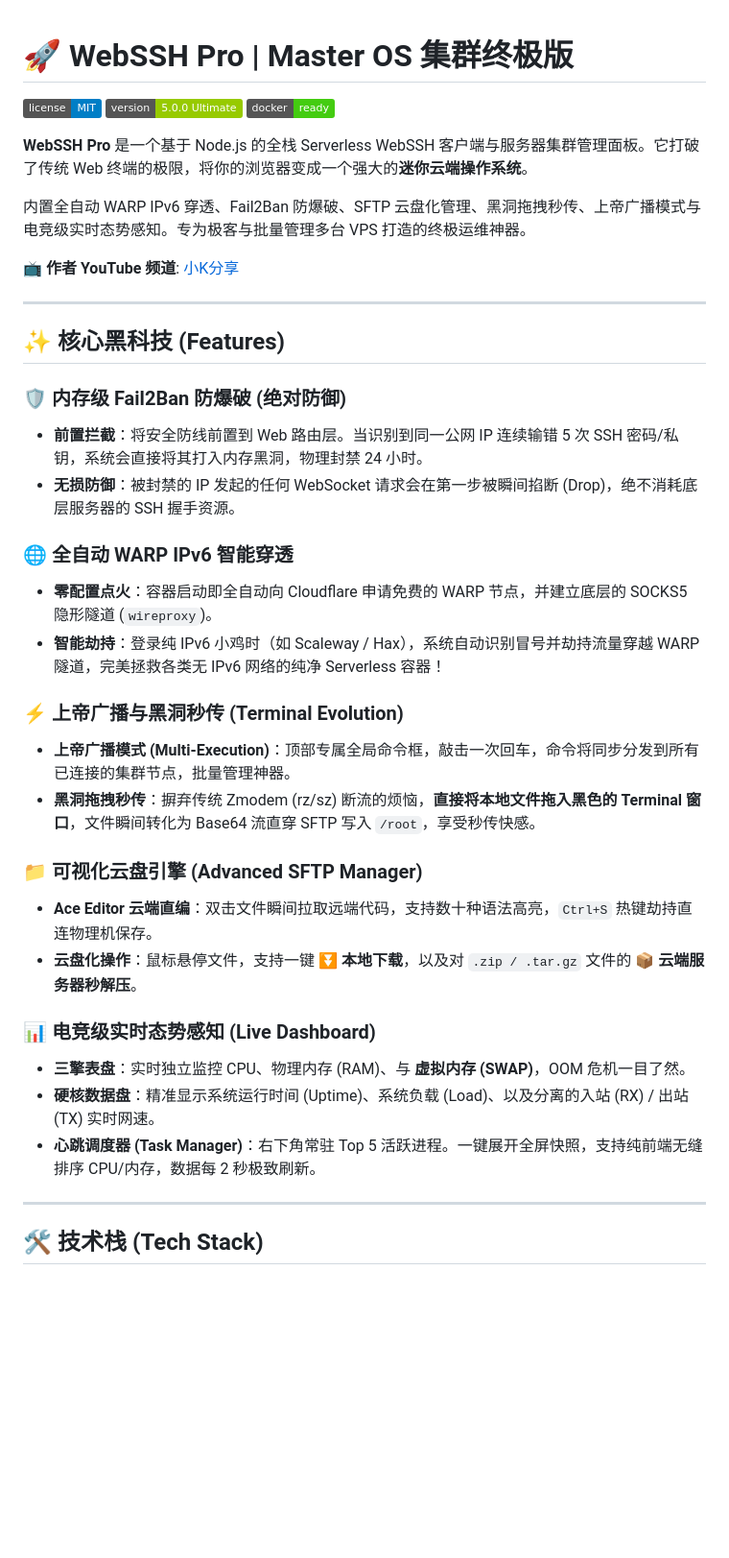
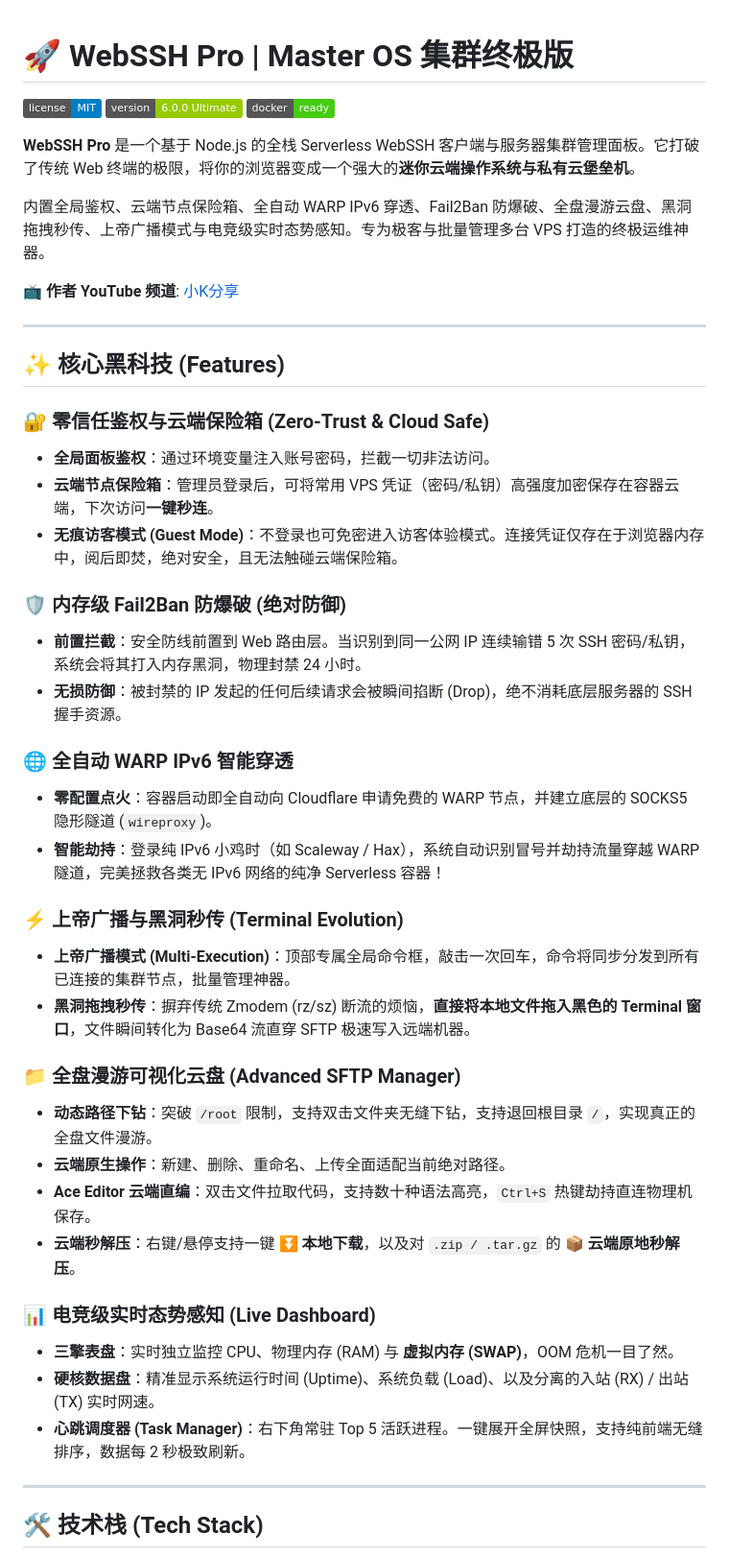
Before and after one commit to a63414262/webssh-pro, a Markdown page: README.md, the part around one of its changes. Shown at 96% size. Rendered like a GitHub page; badges without logos; blank space fills up the shorter version.

```diff
--- a/README.md
+++ b/README.md
@@ -1,15 +1,12 @@
-
-
-
 # 🚀 WebSSH Pro | Master OS 集群终极版
 
 ![License](https://img.shields.io/badge/license-MIT-blue.svg)
-![Version](https://img.shields.io/badge/version-5.0.0%20Ultimate-green.svg)
+![Version](https://img.shields.io/badge/version-6.0.0%20Ultimate-green.svg)
 ![Docker](https://img.shields.io/badge/docker-ready-brightgreen.svg)
 
-**WebSSH Pro** 是一个基于 Node.js 的全栈 Serverless WebSSH 客户端与服务器集群管理面板。它打破了传统 Web 终端的极限，将你的浏览器变成一个强大的**迷你云端操作系统**。
+**WebSSH Pro** 是一个基于 Node.js 的全栈 Serverless WebSSH 客户端与服务器集群管理面板。它打破了传统 Web 终端的极限，将你的浏览器变成一个强大的**迷你云端操作系统与私有云堡垒机**。
 
-内置全自动 WARP IPv6 穿透、Fail2Ban 防爆破、SFTP 云盘化管理、黑洞拖拽秒传、上帝广播模式与电竞级实时态势感知。专为极客与批量管理多台 VPS 打造的终极运维神器。
+内置全局鉴权、云端节点保险箱、全自动 WARP IPv6 穿透、Fail2Ban 防爆破、全盘漫游云盘、黑洞拖拽秒传、上帝广播模式与电竞级实时态势感知。专为极客与批量管理多台 VPS 打造的终极运维神器。
 
 📺 **作者 YouTube 频道**: [小K分享](https://www.youtube.com/@%E5%B0%8FK%E5%88%86%E4%BA%AB)
 
@@ -17,9 +14,14 @@
 
 ## ✨ 核心黑科技 (Features)
 
+### 🔐 零信任鉴权与云端保险箱 (Zero-Trust & Cloud Safe)
+- **全局面板鉴权**：通过环境变量注入账号密码，拦截一切非法访问。
+- **云端节点保险箱**：管理员登录后，可将常用 VPS 凭证（密码/私钥）高强度加密保存在容器云端，下次访问**一键秒连**。
+- **无痕访客模式 (Guest Mode)**：不登录也可免密进入访客体验模式。连接凭证仅存在于浏览器内存中，阅后即焚，绝对安全，且无法触碰云端保险箱。
+
 ### 🛡️ 内存级 Fail2Ban 防爆破 (绝对防御)
-- **前置拦截**：将安全防线前置到 Web 路由层。当识别到同一公网 IP 连续输错 5 次 SSH 密码/私钥，系统会直接将其打入内存黑洞，物理封禁 24 小时。
-- **无损防御**：被封禁的 IP 发起的任何 WebSocket 请求会在第一步被瞬间掐断 (Drop)，绝不消耗底层服务器的 SSH 握手资源。
+- **前置拦截**：安全防线前置到 Web 路由层。当识别到同一公网 IP 连续输错 5 次 SSH 密码/私钥，系统会将其打入内存黑洞，物理封禁 24 小时。
+- **无损防御**：被封禁的 IP 发起的任何后续请求会被瞬间掐断 (Drop)，绝不消耗底层服务器的 SSH 握手资源。
 
 ### 🌐 全自动 WARP IPv6 智能穿透
 - **零配置点火**：容器启动即全自动向 Cloudflare 申请免费的 WARP 节点，并建立底层的 SOCKS5 隐形隧道 (`wireproxy`)。
@@ -27,16 +29,18 @@
 
 ### ⚡ 上帝广播与黑洞秒传 (Terminal Evolution)
 - **上帝广播模式 (Multi-Execution)**：顶部专属全局命令框，敲击一次回车，命令将同步分发到所有已连接的集群节点，批量管理神器。
-- **黑洞拖拽秒传**：摒弃传统 Zmodem (rz/sz) 断流的烦恼，**直接将本地文件拖入黑色的 Terminal 窗口**，文件瞬间转化为 Base64 流直穿 SFTP 写入 `/root`，享受秒传快感。
+- **黑洞拖拽秒传**：摒弃传统 Zmodem (rz/sz) 断流的烦恼，**直接将本地文件拖入黑色的 Terminal 窗口**，文件瞬间转化为 Base64 流直穿 SFTP 极速写入远端机器。
 
-### 📁 可视化云盘引擎 (Advanced SFTP Manager)
-- **Ace Editor 云端直编**：双击文件瞬间拉取远端代码，支持数十种语法高亮，`Ctrl+S` 热键劫持直连物理机保存。
-- **云盘化操作**：鼠标悬停文件，支持一键 **⏬ 本地下载**，以及对 `.zip / .tar.gz` 文件的 **📦 云端服务器秒解压**。
+### 📁 全盘漫游可视化云盘 (Advanced SFTP Manager)
+- **动态路径下钻**：突破 `/root` 限制，支持双击文件夹无缝下钻，支持退回根目录 `/`，实现真正的全盘文件漫游。
+- **云端原生操作**：新建、删除、重命名、上传全面适配当前绝对路径。
+- **Ace Editor 云端直编**：双击文件拉取代码，支持数十种语法高亮，`Ctrl+S` 热键劫持直连物理机保存。
+- **云端秒解压**：右键/悬停支持一键 **⏬ 本地下载**，以及对 `.zip / .tar.gz` 的 **📦 云端原地秒解压**。
 
 ### 📊 电竞级实时态势感知 (Live Dashboard)
-- **三擎表盘**：实时独立监控 CPU、物理内存 (RAM)、与 **虚拟内存 (SWAP)**，OOM 危机一目了然。
+- **三擎表盘**：实时独立监控 CPU、物理内存 (RAM) 与 **虚拟内存 (SWAP)**，OOM 危机一目了然。
 - **硬核数据盘**：精准显示系统运行时间 (Uptime)、系统负载 (Load)、以及分离的入站 (RX) / 出站 (TX) 实时网速。
-- **心跳调度器 (Task Manager)**：右下角常驻 Top 5 活跃进程。一键展开全屏快照，支持纯前端无缝排序 CPU/内存，数据每 2 秒极致刷新。
+- **心跳调度器 (Task Manager)**：右下角常驻 Top 5 活跃进程。一键展开全屏快照，支持纯前端无缝排序，数据每 2 秒极致刷新。
 
 ---
 
```
Also changed, not shown: other parts of README.md (+8 -4 lines).
